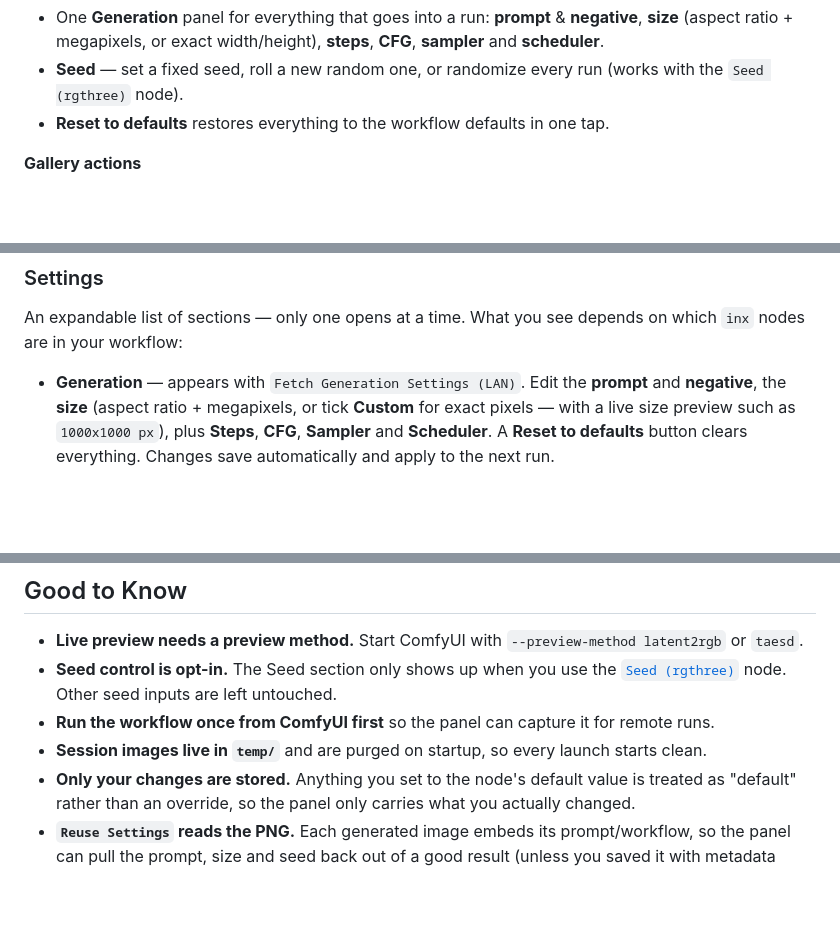
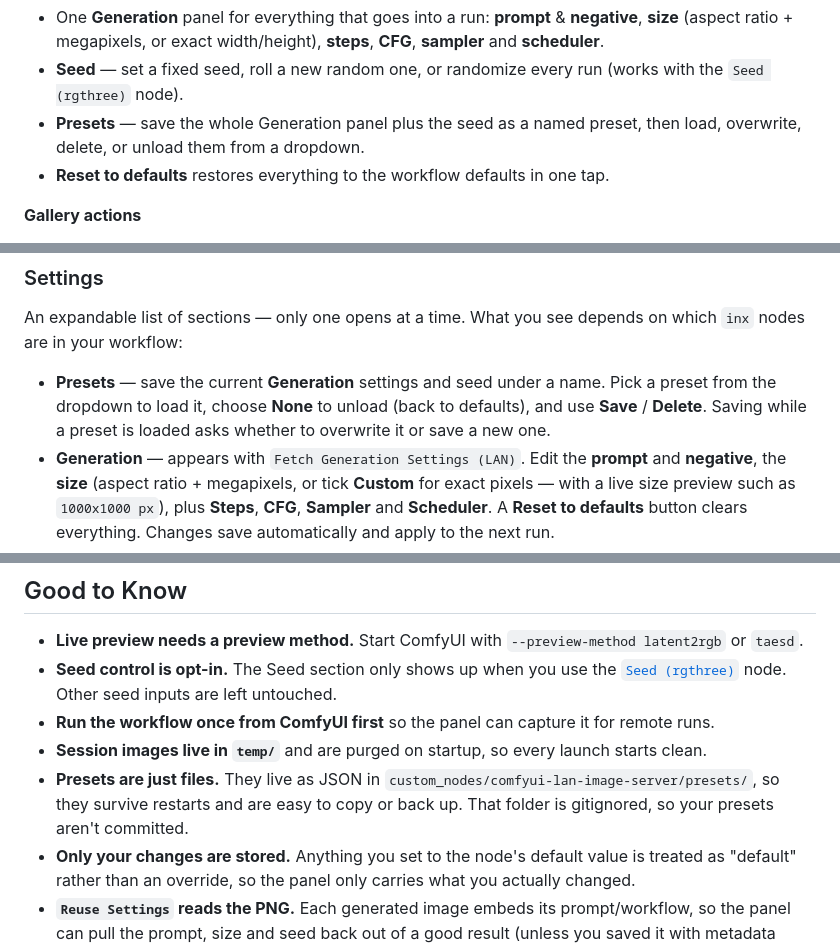
Before and after one commit to inxanedev/comfyui-lan-image-server, a Markdown page: README.md, 3 parts joined by grey strips. Drawn GitHub-style; blank space fills up the shorter version.

Commit message:
Document presets in the README

```diff
--- a/README.md
+++ b/README.md
@@ -23,6 +23,7 @@ Watch generations happen live, start and stop runs, and edit your generation set
 **Customize (from the web UI)**
 - One **Generation** panel for everything that goes into a run: **prompt** & **negative**, **size** (aspect ratio + megapixels, or exact width/height), **steps**, **CFG**, **sampler** and **scheduler**.
 - **Seed** — set a fixed seed, roll a new random one, or randomize every run (works with the `Seed (rgthree)` node).
+- **Presets** — save the whole Generation panel plus the seed as a named preset, then load, overwrite, delete, or unload them from a dropdown.
 - **Reset to defaults** restores everything to the workflow defaults in one tap.
 
 **Gallery actions**
@@ -129,6 +130,7 @@ The real-time sampler preview, with the current **step counter** (e.g. `12 / 20`
 ### Settings
 An expandable list of sections — only one opens at a time. What you see depends on which `inx` nodes are in your workflow:
 
+- **Presets** — save the current **Generation** settings and seed under a name. Pick a preset from the dropdown to load it, choose **None** to unload (back to defaults), and use **Save** / **Delete**. Saving while a preset is loaded asks whether to overwrite it or save a new one.
 - **Generation** — appears with `Fetch Generation Settings (LAN)`. Edit the **prompt** and **negative**, the **size** (aspect ratio + megapixels, or tick **Custom** for exact pixels — with a live size preview such as `1000x1000 px`), plus **Steps**, **CFG**, **Sampler** and **Scheduler**. A **Reset to defaults** button clears everything. Changes save automatically and apply to the next run.
 - **Seed (rgthree)** — appears only if a `Seed (rgthree)` node is in the workflow. Per node you can **Set** a fixed seed, roll a **New random** seed, switch to **Random each run**, or **Reset** to the workflow default.
 
@@ -142,6 +144,7 @@ At the bottom of the Settings tab: **Clear Images** (wipes the session gallery *
 - **Seed control is opt-in.** The Seed section only shows up when you use the [`Seed (rgthree)`](https://github.com/rgthree/rgthree-comfy) node. Other seed inputs are left untouched.
 - **Run the workflow once from ComfyUI first** so the panel can capture it for remote runs.
 - **Session images live in `temp/`** and are purged on startup, so every launch starts clean.
+- **Presets are just files.** They live as JSON in `custom_nodes/comfyui-lan-image-server/presets/`, so they survive restarts and are easy to copy or back up. That folder is gitignored, so your presets aren't committed.
 - **Only your changes are stored.** Anything you set to the node's default value is treated as "default" rather than an override, so the panel only carries what you actually changed.
 - **`Reuse Settings` reads the PNG.** Each generated image embeds its prompt/workflow, so the panel can pull the prompt, size and seed back out of a good result (unless you saved it with metadata stripped).
 - **The `Clear` button resets your remote settings too.** Along with the image gallery, it clears generation overrides and seed overrides back to their defaults so a fresh session can't leak settings into another workflow.
```
